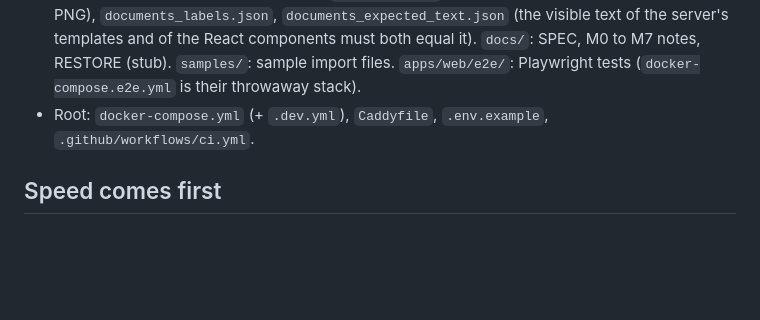
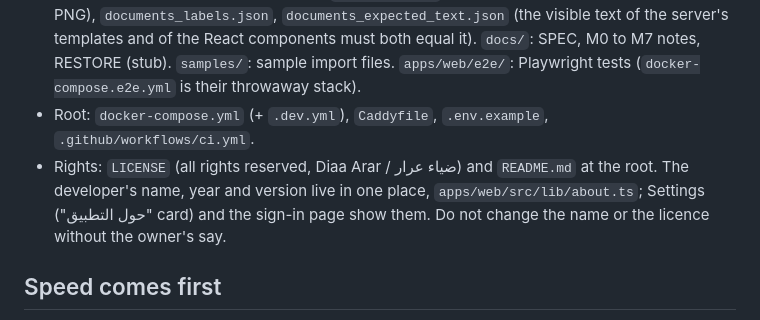
Before and after one commit to dia-312/HanashStore, a Markdown page: CLAUDE.md, the part around the change. GitHub-like rendering; blank space fills up the shorter version.

Commit message:
CLAUDE.md: where the rights and credits live
Co-Authored-By: Claude Sonnet 5.5 <noreply@anthropic.com>

```diff
--- a/CLAUDE.md
+++ b/CLAUDE.md
@@ -30,6 +30,7 @@ Always pass both compose files in development: `docker compose -f docker-compose
 - `apps/api/app`: `main.py` (app, CSRF + X-Server-Time middleware, `/media` static in dev), `routers/` (auth, devices, categories, products, variants, images, sync, imports, settings, documents, synonyms, reports, export), `templates/` (invoice and statement HTML for the PDFs), `services/` (`sync.py` pull and idempotent push, `stock.py` all stock changes, `billing.py` money rules, `invoices.py`, `payments.py`, `returns.py`, `customers.py`, `settings.py`, `payments.py` (standalone payments and void), `documents.py` (invoice and statement models), `statement.py`, `pdf.py` (Jinja + WeasyPrint, imported lazily), `catalog.py`, `images.py`, `importer.py`, `synonyms.py`, `reports.py` (the one definition of sales, collections, balances), `export.py` (ZIP of CSVs), `integrity.py` (`check-books`: the rules the books must obey), `models.py`, `schemas.py`, `changeseq.py`, `audit.py`, `normalize.py`, `money.py`, `storage.py` (media files), `pagination.py`, `deps.py` (session auth), `security.py`, `ratelimit.py`, `errors.py`, `cli.py`; `alembic/versions/` migrations; `tests/`; `scripts/` (`seed_large.py`, `load_seed.py`, `make_sample_import.py`).
 - `shared/`: `normalize_cases.json`, `billing_cases.json`, `documents_cases.json` (both copies of each rule set are tested against them), `documents.css` (the one stylesheet for the PDF and the PNG), `documents_labels.json`, `documents_expected_text.json` (the visible text of the server's templates and of the React components must both equal it). `docs/`: SPEC, M0 to M7 notes, RESTORE (stub). `samples/`: sample import files. `apps/web/e2e/`: Playwright tests (`docker-compose.e2e.yml` is their throwaway stack).
 - Root: `docker-compose.yml` (+ `.dev.yml`), `Caddyfile`, `.env.example`, `.github/workflows/ci.yml`.
+- Rights: `LICENSE` (all rights reserved, Diaa Arar / ضياء عرار) and `README.md` at the root. The developer's name, year and version live in one place, `apps/web/src/lib/about.ts`; Settings ("حول التطبيق" card) and the sign-in page show them. Do not change the name or the licence without the owner's say.
 
 ## Speed comes first
 - The screen never waits for the network: render from Dexie, sync in the background.
```
